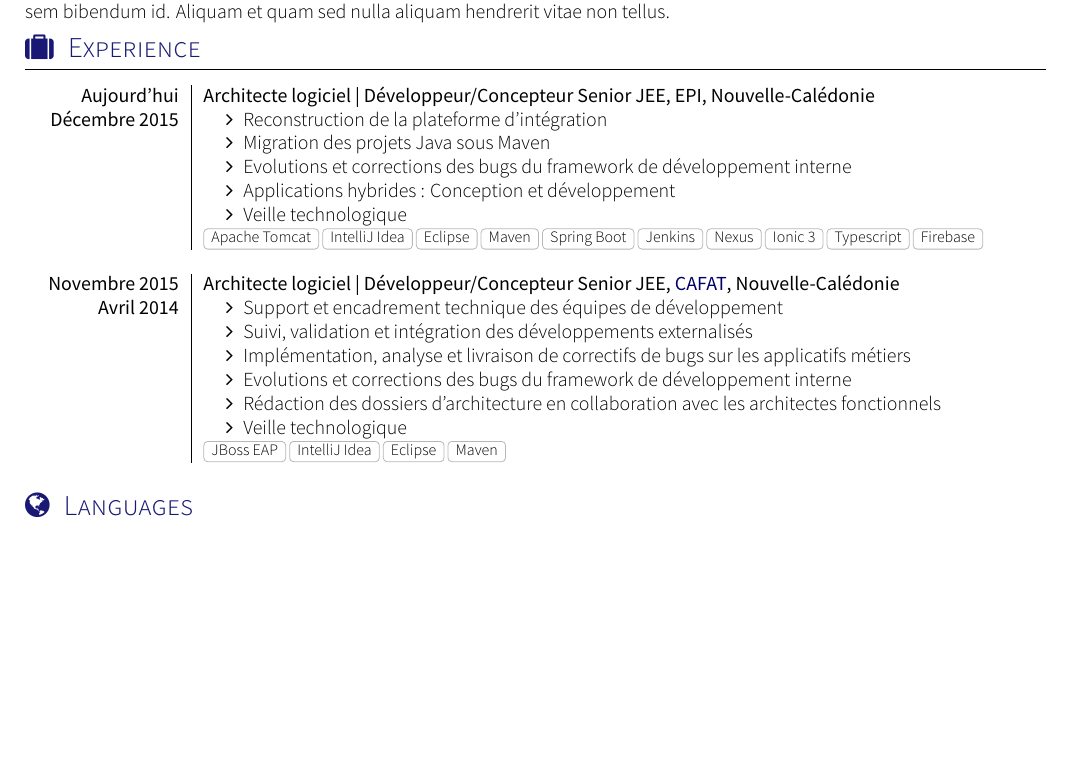
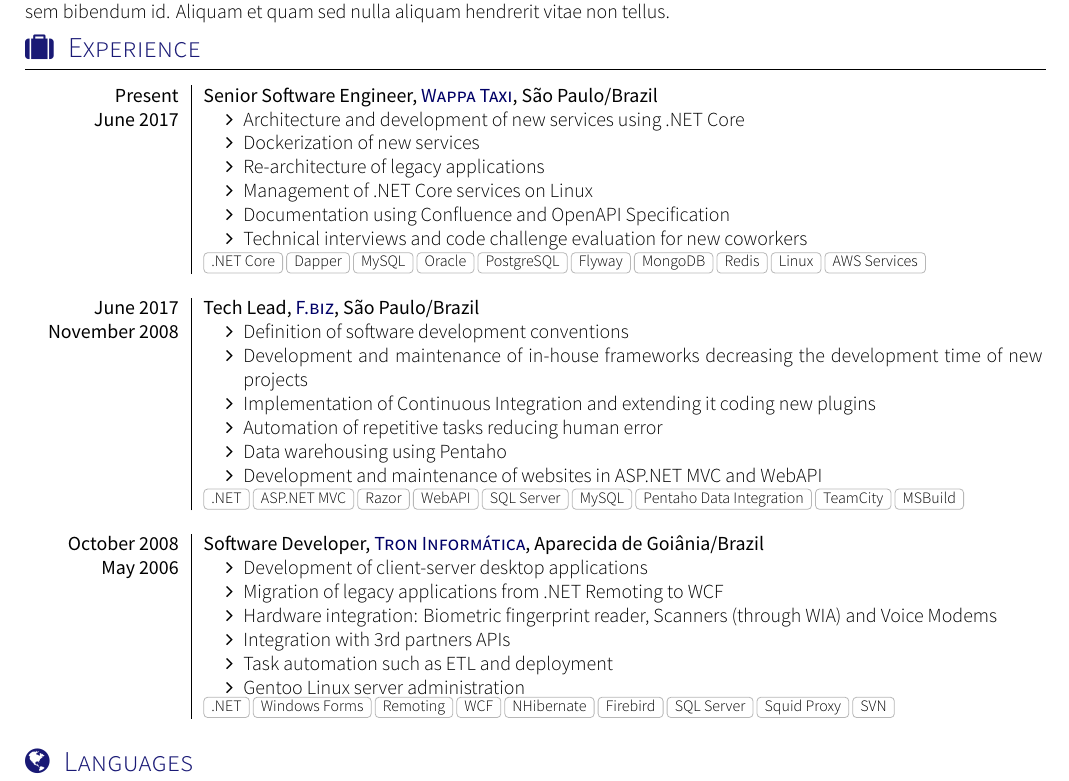
Before and after one commit to iqueiroz/resume, a LaTeX CV (resume.tex, which reads section_experience.tex): part of the page, cut so that both start at the same text, the shorter picture padded with empty space. Compiled offline with XeLaTeX; a missing font is replaced by an installed copy or a similar font; a LaTeX package or settings file that is missing is left out.

Commit message:
added relevant working experience

```diff
--- a/section_experience.tex
+++ b/section_experience.tex
@@ -3,29 +3,44 @@
 %\renewcommand{\labelitemi}{$\bullet$}
 \begin{experiences}
   \experience
-    {Aujourd'hui}   {Architecte logiciel | Développeur/Concepteur Senior JEE}{EPI}{Nouvelle-Calédonie}
-    {Décembre 2015} {
+    {Present}   {Senior Software Engineer}{\link{http://www.wappa.com.br}{Wappa Taxi}}{São Paulo/Brazil}
+    {June 2017} {
+                  \begin{itemize}
+                    \item Architecture and development of new services using .NET Core
+                    \item Dockerization of new services
+                    \item Re-architecture of legacy applications
+                    \item Management of .NET Core services on Linux
+                    \item Documentation using Confluence and OpenAPI Specification
+                    \item Technical interviews and code challenge evaluation for new coworkers
+                  \end{itemize}
+                }
+                {.NET Core,Dapper,MySQL,Oracle,PostgreSQL,Flyway,MongoDB,Redis,Linux,AWS Services}
+  \emptySeparator
+  \experience
+    {June 2017}     {Tech Lead}{\link{http://www.fbiz.com.br}{F.biz}}{São Paulo/Brazil}
+    {November 2008} {
                       \begin{itemize}
-                        \item Reconstruction de la plateforme d'intégration
-                        \item Migration des projets Java sous Maven
-                        \item Evolutions et corrections des bugs du framework de développement interne
-                        \item Applications hybrides : Conception et développement
-                        \item Veille technologique
+                        \item Definition of software development conventions
+                        \item Development and maintenance of in-house frameworks decreasing the development time of new projects
+                        \item Implementation of Continuous Integration and extending it coding new plugins
+                        \item Automation of repetitive tasks reducing human error
+                        \item Data warehousing using Pentaho
+                        \item Development and maintenance of websites in ASP.NET MVC and WebAPI
                       \end{itemize}
                     }
-                    {Apache Tomcat,IntelliJ Idea,Eclipse,Maven,Spring Boot,Jenkins,Nexus,Ionic 3,Typescript,Firebase}
+                    {.NET,ASP.NET MVC,Razor,WebAPI,SQL Server,MySQL,Pentaho Data Integration,TeamCity,MSBuild}
   \emptySeparator
   \experience
-    {Novembre 2015} {Architecte logiciel | Développeur/Concepteur Senior JEE}{\link{http://www.cafat.nc}{CAFAT}}{Nouvelle-Calédonie}
-    {Avril 2014}    {
-                      \begin{itemize}
-                        \item Support et encadrement technique des équipes de développement
-                        \item Suivi, validation et intégration des développements externalisés
-                        \item Implémentation, analyse et livraison de correctifs de bugs sur les applicatifs métiers
-                        \item Evolutions et corrections des bugs du framework de développement interne
-                        \item Rédaction des dossiers d'architecture en collaboration avec les architectes fonctionnels
-                        \item Veille technologique
-                      \end{itemize}
-                    }
-                    {JBoss EAP,IntelliJ Idea,Eclipse,Maven}
+    {October 2008} {Software Developer}{\link{http://www.tron.com.br}{Tron Informática}}{Aparecida de Goiânia/Brazil}
+    {May 2006}     {
+                     \begin{itemize}
+                       \item Development of client-server desktop applications
+                       \item Migration of legacy applications from .NET Remoting to WCF
+                       \item Hardware integration: Biometric fingerprint reader, Scanners (through WIA) and Voice Modems
+                       \item Integration with 3rd partners APIs
+                       \item Task automation such as ETL and deployment
+                       \item Gentoo Linux server administration
+                     \end{itemize}
+                   }
+                   {.NET,Windows Forms,Remoting,WCF,NHibernate,Firebird,SQL Server,Squid Proxy,SVN}
 \end{experiences}
```
